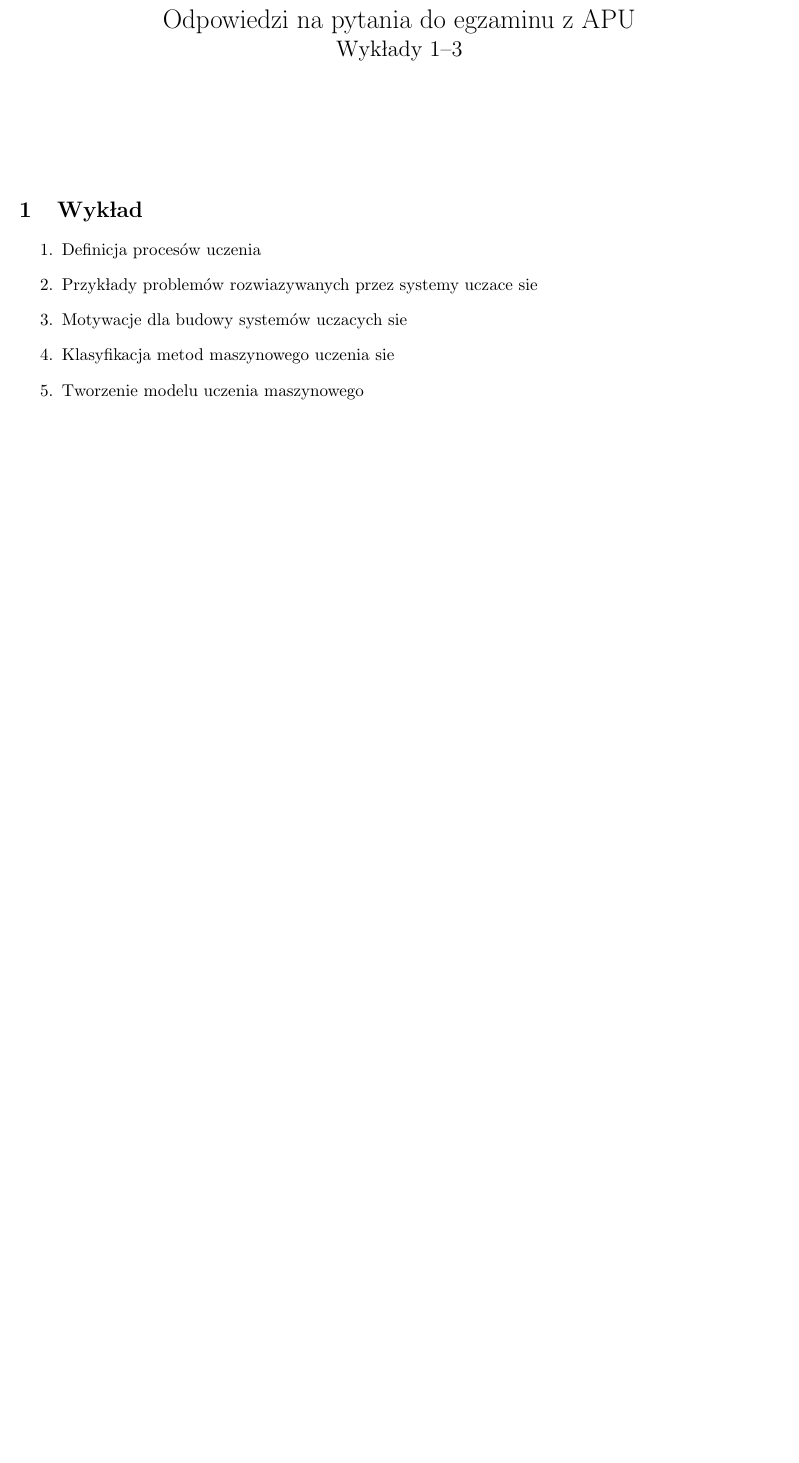
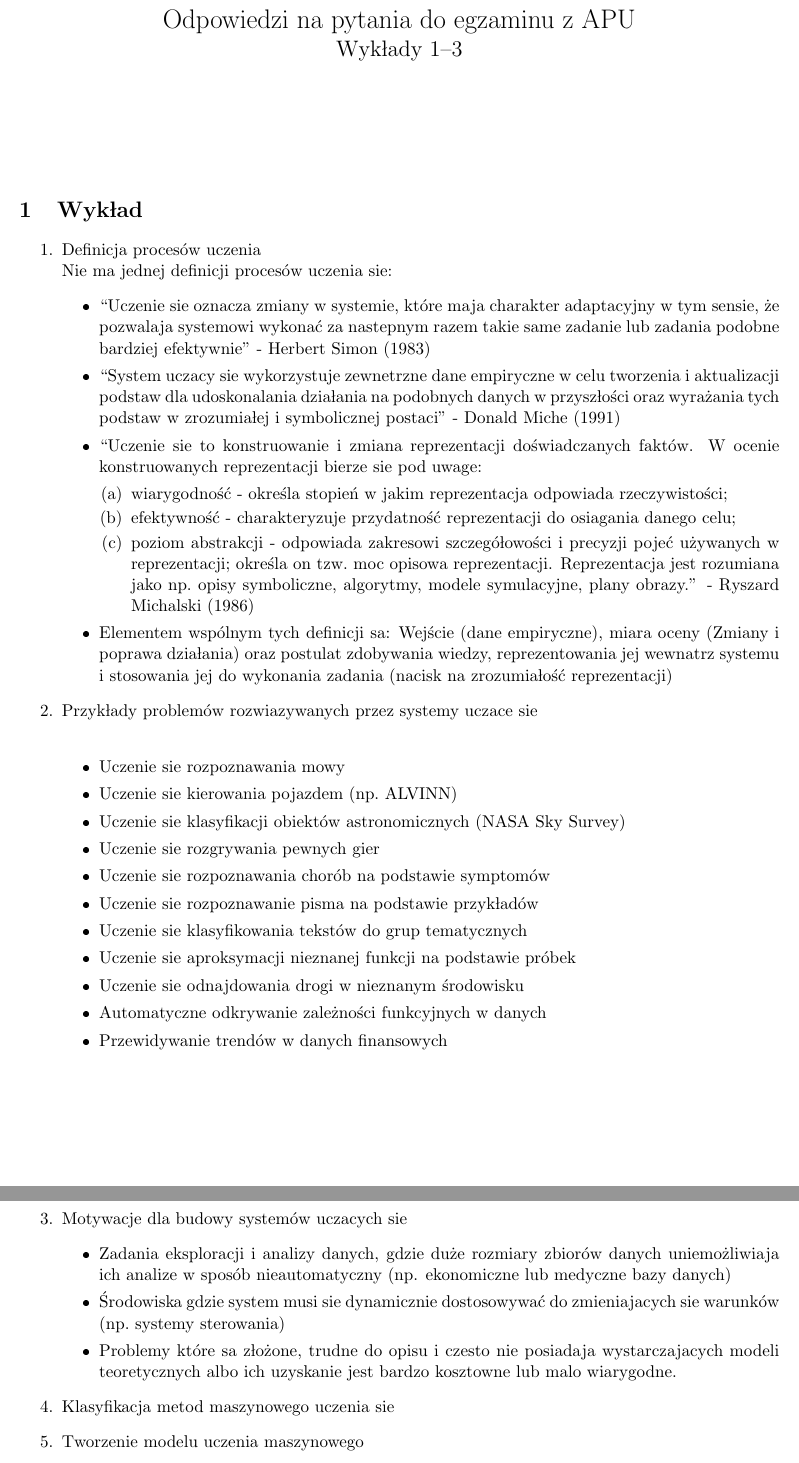
Before and after one commit to Lakasabasz/apu-odpowiedzi, a LaTeX document (main.tex): part of page 1 of 2 before the commit and two parts of pages 1 and 2 of 3 after it, the two joined at a grey line, cut so that both start at the same text, the shorter picture padded with empty space. The pictures show the PDF file out/main.pdf that the author committed with the source.

Commit message:
Questions 1 - 3

```diff
--- a/main.tex
+++ b/main.tex
@@ -15,9 +15,58 @@
 
     \section{Wykład}
     \begin{enumerate}
-        \item Definicja procesów uczenia
-        \item Przykłady problemów rozwiązywanych przez systemy uczące się
+        \item Definicja procesów uczenia \\
+        Nie ma jednej definicji procesów uczenia się:
+        \begin{itemize}
+            \item ``Uczenie się oznacza zmiany w systemie, które mają charakter adaptacyjny
+            w tym sensie, że pozwalają systemowi wykonać za następnym razem takie
+            same zadanie lub zadania podobne bardziej efektywnie'' - Herbert Simon
+            (1983)
+            \item ``System uczący się wykorzystuje zewnętrzne dane empiryczne w celu tworzenia
+            i aktualizacji podstaw dla udoskonalania działania na podobnych danych w przyszłości
+            oraz wyrażania tych podstaw w zrozumiałej i symbolicznej postaci'' - Donald Miche
+            (1991)
+            \item ``Uczenie sie to konstruowanie i zmiana reprezentacji doświadczanych
+            faktów.
+            W ocenie konstruowanych reprezentacji bierze się pod uwagę:
+            \begin{enumerate}
+                \item wiarygodność - określa stopień w jakim reprezentacja odpowiada rzeczywistości;
+                \item efektywność - charakteryzuje przydatność reprezentacji do osiągania danego celu;
+                \item poziom abstrakcji - odpowiada zakresowi szczegółowości i precyzji pojęć używanych
+                w reprezentacji; określa on tzw.\ moc opisową reprezentacji.
+                Reprezentacja jest rozumiana jako np.\ opisy symboliczne, algorytmy,
+                modele symulacyjne, plany obrazy.'' - Ryszard Michalski (1986)
+            \end{enumerate}
+            \item Elementem wspólnym tych definicji są: Wejście (dane empiryczne), miara oceny (Zmiany
+            i poprawa działania) oraz postulat zdobywania wiedzy, reprezentowania jej wewnątrz systemu
+            i stosowania jej do wykonania zadania (nacisk na zrozumiałość reprezentacji)
+        \end{itemize}
+        \item Przykłady problemów rozwiązywanych przez systemy uczące się \\
+        \begin{itemize}
+            \item Uczenie się rozpoznawania mowy
+            \item Uczenie się kierowania pojazdem (np.\ ALVINN)
+            \item Uczenie się klasyfikacji obiektów astronomicznych (NASA Sky Survey)
+            \item Uczenie się rozgrywania pewnych gier
+            \item Uczenie się rozpoznawania chorób na podstawie symptomów
+            \item Uczenie się rozpoznawanie pisma na podstawie przykładów
+            \item Uczenie się klasyfikowania tekstów do grup tematycznych
+            \item Uczenie się aproksymacji nieznanej funkcji na podstawie próbek
+            \item Uczenie się odnajdowania drogi w nieznanym środowisku
+            \item Automatyczne odkrywanie zależności funkcyjnych w danych
+            \item Przewidywanie trendów w danych finansowych
+        \end{itemize}
+        \clearpage
         \item Motywacje dla budowy systemów uczących się
+        \begin{itemize}
+            \item Zadania eksploracji i analizy danych, gdzie duże rozmiary zbiorów
+            danych uniemożliwiają ich analizę w sposób nieautomatyczny (np.
+            ekonomiczne lub medyczne bazy danych)
+            \item Środowiska gdzie system musi sie˛ dynamicznie dostosowywać do
+            zmieniających sie˛ warunków (np.\ systemy sterowania)
+            \item Problemy które są złożone, trudne do opisu i często nie posiadają
+            wystarczających modeli teoretycznych albo ich uzyskanie jest bardzo
+            kosztowne lub malo wiarygodne.
+        \end{itemize}
         \item Klasyfikacja metod maszynowego uczenia się
         \item Tworzenie modelu uczenia maszynowego
         \item Język R. Wykonywanie instrukcji
```
Also changed, not shown: out/main.pdf.
